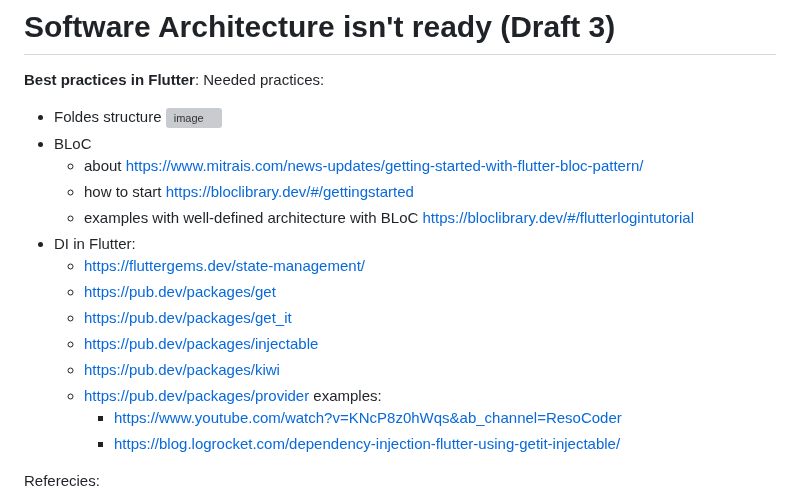
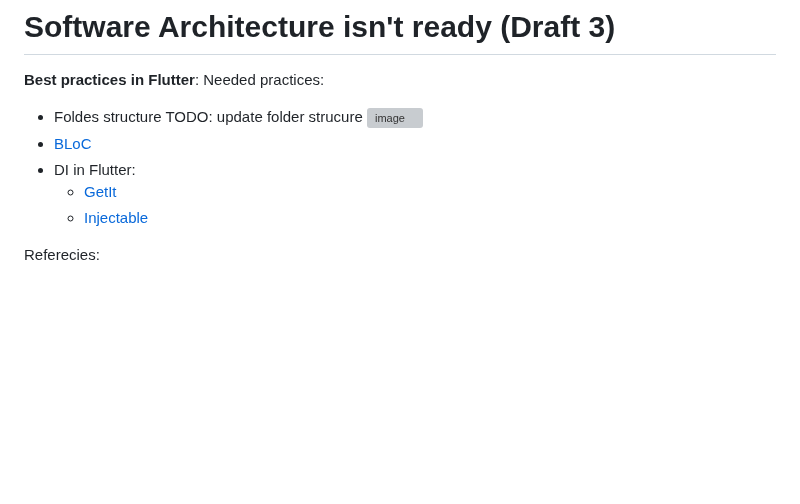
Before and after one commit to sahlet-official/userlog, a Markdown page: Specification/SoftwareArchitecture/Readme.md, the part around the change. GitHub-like rendering; blank space fills up the shorter version; grey boxes are pictures that could not be loaded.

```diff
--- a/Specification/SoftwareArchitecture/Readme.md
+++ b/Specification/SoftwareArchitecture/Readme.md
@@ -3,21 +3,12 @@
 **Best practices in Flutter**:
 Needed practices:
 - Foldes structure
+TODO: update folder strucure
 ![image](https://user-images.githubusercontent.com/45210795/214284000-8eb1750b-e00f-4c49-b252-8fa102681989.png)
-- BLoC
-  - about https://www.mitrais.com/news-updates/getting-started-with-flutter-bloc-pattern/
-  - how to start https://bloclibrary.dev/#/gettingstarted
-  - examples with well-defined architecture with BLoC https://bloclibrary.dev/#/flutterlogintutorial
+- [BLoC](bloclibrary.dev)
 - DI in Flutter:
-  - https://fluttergems.dev/state-management/
-  - https://pub.dev/packages/get
-  - https://pub.dev/packages/get_it
-  - https://pub.dev/packages/injectable
-  - https://pub.dev/packages/kiwi
-  - https://pub.dev/packages/provider
-  examples:
-    - https://www.youtube.com/watch?v=KNcP8z0hWqs&ab_channel=ResoCoder
-    - https://blog.logrocket.com/dependency-injection-flutter-using-getit-injectable/
+  - [GetIt](https://pub.dev/packages/get_it)
+  - [Injectable](https://pub.dev/packages/injectable)
 
 Referecies:
 - https://applover.com/blog/flutter-architecture-best-practices-for-your-mobile-projects/
```
